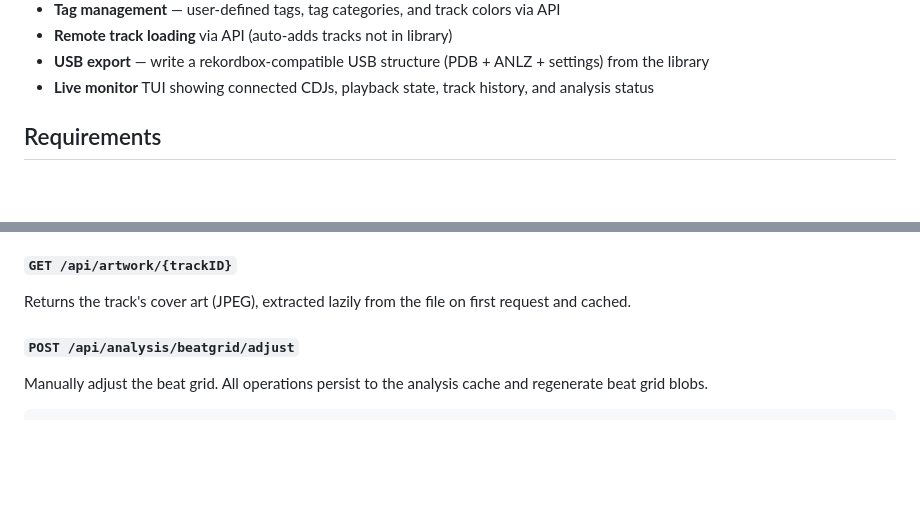
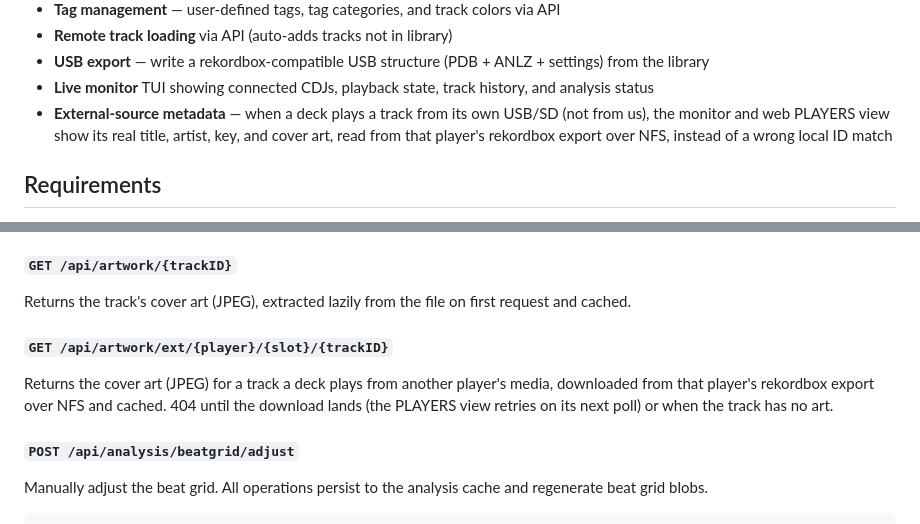
Before and after one commit to vynulldev/vynull, a Markdown page: README.md, 2 parts joined by grey strips. Drawn GitHub-style; blank space fills up the shorter version.

Commit message:
README: document external-source metadata and cover art
Add a feature bullet for showing real title/artist/key/art when a
deck plays from its own USB/SD, and document the new
/api/artwork/ext/{player}/{slot}/{trackID} endpoint next to the
existing artwork endpoint.

```diff
--- a/README.md
+++ b/README.md
@@ -42,6 +42,7 @@ Use it at your own risk, and back up your rekordbox library before importing any
 - **Remote track loading** via API (auto-adds tracks not in library)
 - **USB export** — write a rekordbox-compatible USB structure (PDB + ANLZ + settings) from the library
 - **Live monitor** TUI showing connected CDJs, playback state, track history, and analysis status
+- **External-source metadata** — when a deck plays a track from its own USB/SD (not from us), the monitor and web PLAYERS view show its real title, artist, key, and cover art, read from that player's rekordbox export over NFS, instead of a wrong local ID match
 
 ## Requirements
 
@@ -360,6 +361,13 @@ Returns a pre-rendered PNG (disk-cached) — used by the web UI's row thumbnails
 
 Returns the track's cover art (JPEG), extracted lazily from the file on first
 request and cached.
+
+#### `GET /api/artwork/ext/{player}/{slot}/{trackID}`
+
+Returns the cover art (JPEG) for a track a deck plays from another player's
+media, downloaded from that player's rekordbox export over NFS and cached. 404
+until the download lands (the PLAYERS view retries on its next poll) or when the
+track has no art.
 
 #### `POST /api/analysis/beatgrid/adjust`
 
```
